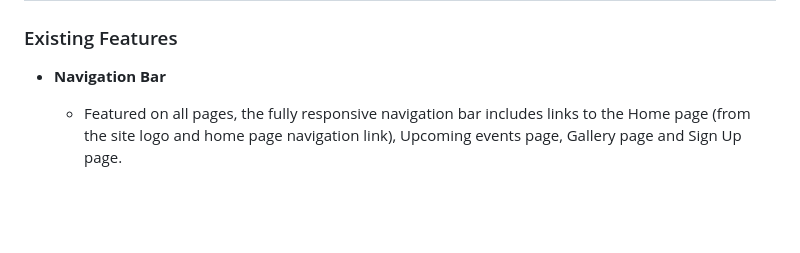
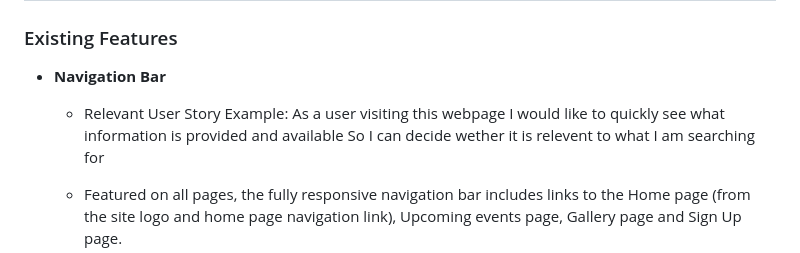
Before and after one commit to SJCooper/lets-go-walkies, a Markdown page: README.md, the part around the change. Drawn GitHub-style; blank space fills up the shorter version.

Commit message:
Add user story example to readme to check updates to repo are pushing correctly

```diff
--- a/README.md
+++ b/README.md
@@ -29,6 +29,11 @@ Let's Go Walkies is a site that introduces people and their pets to a dog hiking
 ### Existing Features
 
 - __Navigation Bar__
+
+  - Relevant User Story Example:
+    As a user visiting this webpage
+    I would like to quickly see what information is provided and available
+    So I can decide wether it is relevent to what I am searching for
 
   - Featured on all pages, the fully responsive navigation bar includes links to the Home page (from the site logo and home page navigation link), Upcoming events page, Gallery page and Sign Up page.
   - The navigation bar is identical on each page to allow for easy site and page navigation.
```
